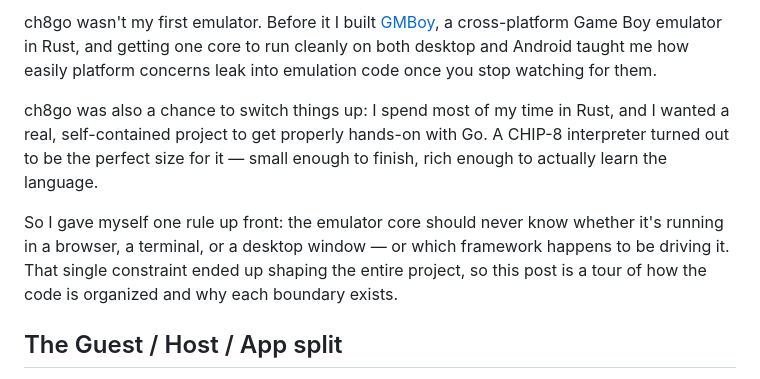
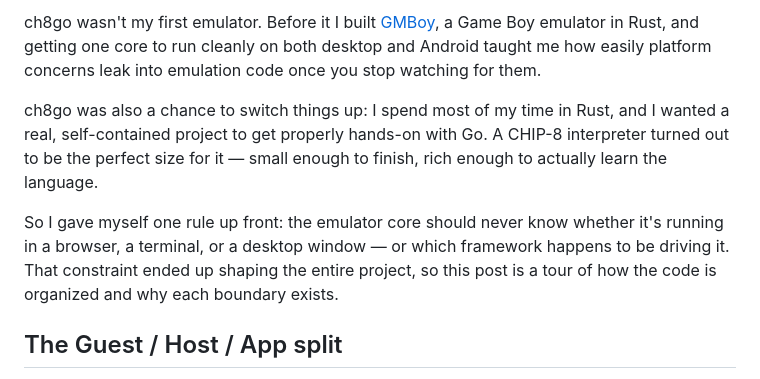
Before and after one commit to mxmgorin/mxmgorin.github.io, a Markdown page: posts/chip8-architecture.en.md, the part around the change. Rendered like a GitHub page.

Commit message:
chore: refine ch8go architerture post

```diff
--- a/posts/chip8-architecture.en.md
+++ b/posts/chip8-architecture.en.md
@@ -1,8 +1,8 @@
-ch8go wasn't my first emulator. Before it I built [GMBoy](https://github.com/mxmgorin/gmboy), a cross-platform Game Boy emulator in Rust, and getting one core to run cleanly on both desktop and Android taught me how easily platform concerns leak into emulation code once you stop watching for them.
+ch8go wasn't my first emulator. Before it I built [GMBoy](https://github.com/mxmgorin/gmboy), a Game Boy emulator in Rust, and getting one core to run cleanly on both desktop and Android taught me how easily platform concerns leak into emulation code once you stop watching for them.
 
 ch8go was also a chance to switch things up: I spend most of my time in Rust, and I wanted a real, self-contained project to get properly hands-on with Go. A CHIP-8 interpreter turned out to be the perfect size for it — small enough to finish, rich enough to actually learn the language.
 
-So I gave myself one rule up front: the emulator core should never know whether it's running in a browser, a terminal, or a desktop window — or which framework happens to be driving it. That single constraint ended up shaping the entire project, so this post is a tour of how the code is organized and why each boundary exists.
+So I gave myself one rule up front: the emulator core should never know whether it's running in a browser, a terminal, or a desktop window — or which framework happens to be driving it. That constraint ended up shaping the entire project, so this post is a tour of how the code is organized and why each boundary exists.
 
 ## The Guest / Host / App split
 
```
